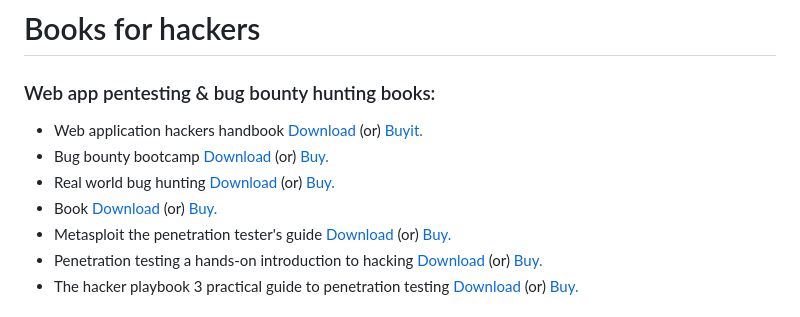
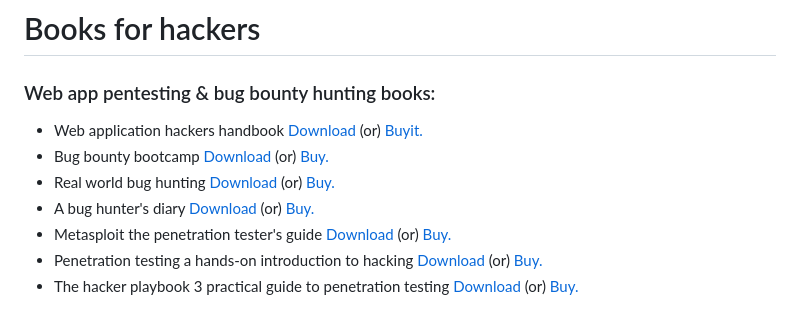
Before and after one commit to Aravindhyox/Books-for-hackers, a Markdown page: README.md, the part around the change. Drawn GitHub-style.

```diff
--- a/README.md
+++ b/README.md
@@ -10,7 +10,7 @@
 
   <li>Real world bug hunting <a href="https://github.com/Aravindhyox/Books-for-hackers/blob/main/Book's/Real-World-Bug-Hunting.pdf">Download</a> (or) <a href="https://amzn.to/3YgLyqu">Buy.</a></li>
 
-  <li>Book <a href="https://github.com/Aravindhyox/Books-for-hackers/blob/main/Book's/A%20Bug%20Hunter's%20Diary%20.pdf">Download</a> (or) <a href="https://amzn.to/3UfDDbZ">Buy.</a></li>
+  <li>A bug hunter's diary <a href="https://github.com/Aravindhyox/Books-for-hackers/blob/main/Book's/A%20Bug%20Hunter's%20Diary%20.pdf">Download</a> (or) <a href="https://amzn.to/3UfDDbZ">Buy.</a></li>
 
   <li>Metasploit the penetration tester's guide <a href="https://github.com/Aravindhyox01/Books-for-hackers/raw/main/Book's/Metasploit%20the%20penetration%20tester's%20guide.pdf">Download</a> (or) <a href="https://amzn.to/3YyysFt">Buy.</a></li>
 
```
